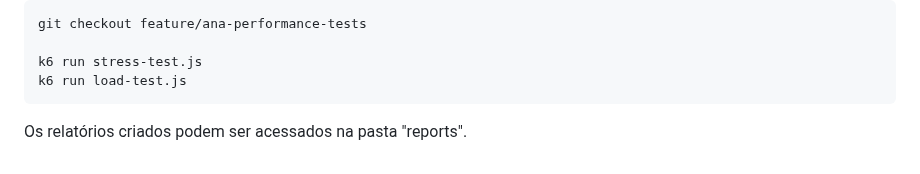
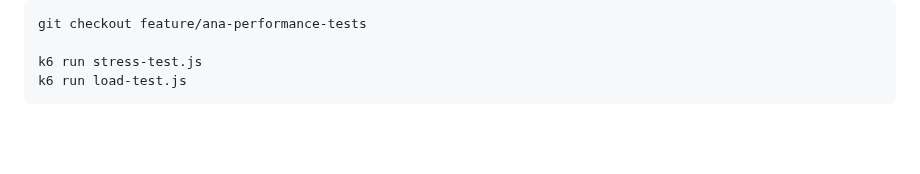
Before and after one commit to S07-proj-pipeline/taylor-swift-api-testing, a Markdown page: README.md, the part around the change. Drawn GitHub-style; blank space fills up the shorter version.

Commit message:
editing readme - testing webhook

````diff
--- a/README.md
+++ b/README.md
@@ -107,5 +107,3 @@ git checkout feature/ana-performance-tests
 k6 run stress-test.js
 k6 run load-test.js
 ```
-
-Os relatórios criados podem ser acessados na pasta "reports".
````
